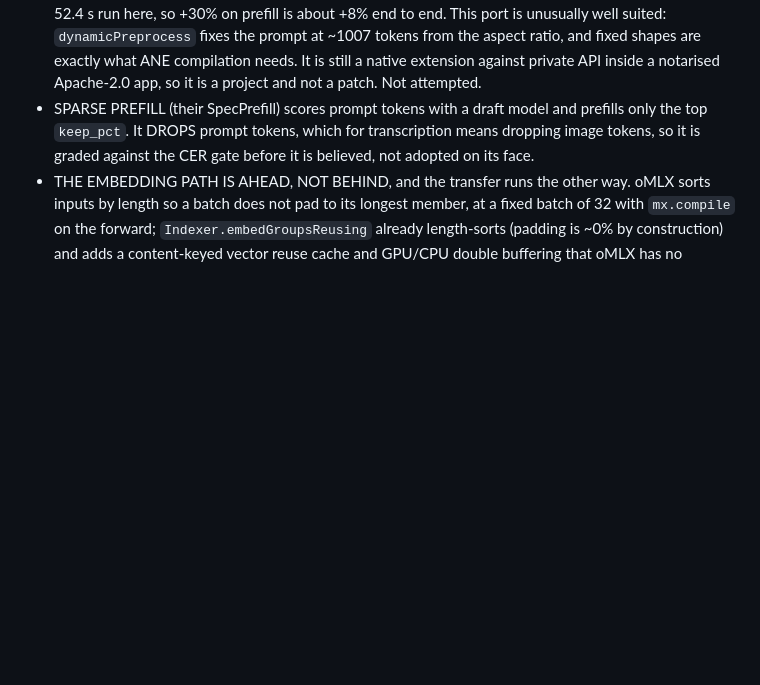
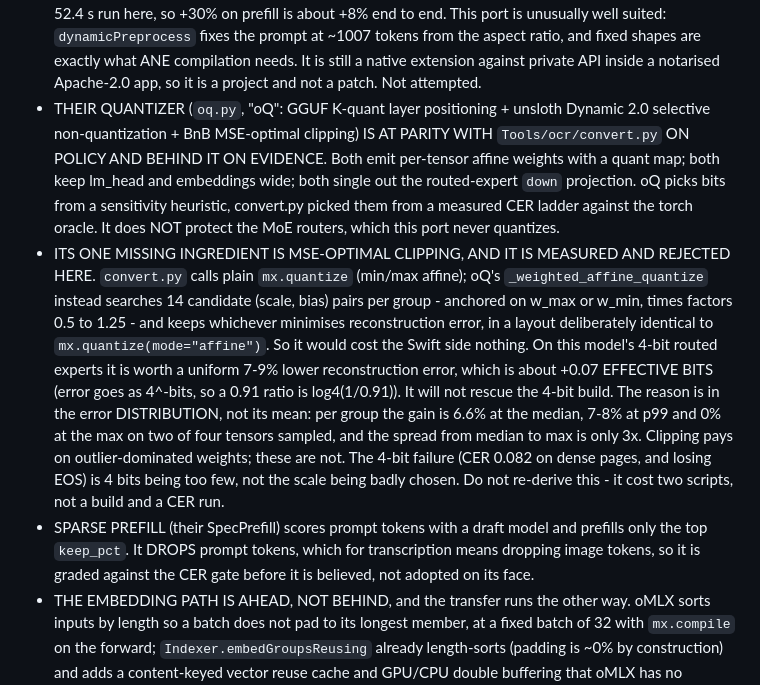
Before and after one commit to hanxiao/omni-macos, a Markdown page: CLAUDE.md, the part around the change. Rendered like a GitHub page; blank space fills up the shorter version.

Commit message:
docs: oQ quantizer measured and rejected, and the app run that verified the probes
oQ's policy is at parity with convert.py and behind it on evidence: both emit
per-tensor affine weights with a quant map, both keep lm_head and embeddings
wide, both single out the routed-expert down projection - but convert.py picked
its bits from a CER ladder against the torch oracle rather than a heuristic, and
it also protects the MoE routers, which oQ does not.

Its one missing ingredient, MSE-optimal clipping, is worth a uniform 7-9% lower
4-bit reconstruction error on this model's routed experts - about +0.07 effective
bits - and the gain is flat across the error distribution (6.6% median, 7-8% p99,
0% at the max on half the tensors sampled). These weights are not outlier
dominated, so clipping has no tail to rescue and will not make 4-bit shippable.

Verified separately that the occupancy probe added earlier does not regress the
app: Release build, 40-page scan, 40/40 pages at 429 tok/s against 431/431/432
for the installed build today, and the hang watch logged zero blocks over 250 ms.

Co-Authored-By: Claude Opus 5 (1M context) <noreply@anthropic.com>
Claude-Session: https://claude.ai/code/session_01RZFeVXi5uTrRDerqxGxe6i

```diff
--- a/CLAUDE.md
+++ b/CLAUDE.md
@@ -346,6 +346,26 @@ measured on an M3 Ultra too, so they compare directly.
   ratio, and fixed shapes are exactly what ANE compilation needs. It is still a native extension
   against private API inside a notarised Apache-2.0 app, so it is a project and not a patch.
   Not attempted.
+- THEIR QUANTIZER (`oq.py`, "oQ": GGUF K-quant layer positioning + unsloth Dynamic 2.0 selective
+  non-quantization + BnB MSE-optimal clipping) IS AT PARITY WITH `Tools/ocr/convert.py` ON POLICY
+  AND BEHIND IT ON EVIDENCE. Both emit per-tensor affine weights with a quant map; both keep
+  lm_head and embeddings wide; both single out the routed-expert `down` projection. oQ picks bits
+  from a sensitivity heuristic, convert.py picked them from a measured CER ladder against the
+  torch oracle. It does NOT protect the MoE routers, which this port never quantizes.
+- ITS ONE MISSING INGREDIENT IS MSE-OPTIMAL CLIPPING, AND IT IS MEASURED AND REJECTED HERE.
+  `convert.py` calls plain `mx.quantize` (min/max affine); oQ's `_weighted_affine_quantize`
+  instead searches 14 candidate (scale, bias) pairs per group - anchored on w_max or w_min,
+  times factors 0.5 to 1.25 - and keeps whichever minimises reconstruction error, in a layout
+  deliberately identical to `mx.quantize(mode="affine")`. So it would cost the Swift side
+  nothing. On this model's 4-bit routed experts it is worth a uniform 7-9% lower reconstruction
+  error, which is about +0.07 EFFECTIVE BITS (error goes as 4^-bits, so a 0.91 ratio is
+  log4(1/0.91)). It will not rescue the 4-bit build.
+  The reason is in the error DISTRIBUTION, not its mean: per group the gain is 6.6% at the
+  median, 7-8% at p99 and 0% at the max on two of four tensors sampled, and the spread from
+  median to max is only 3x. Clipping pays on outlier-dominated weights; these are not. The
+  4-bit failure (CER 0.082 on dense pages, and losing EOS) is 4 bits being too few, not the
+  scale being badly chosen. Do not re-derive this - it cost two scripts, not a build and a
+  CER run.
 - SPARSE PREFILL (their SpecPrefill) scores prompt tokens with a draft model and prefills only
   the top `keep_pct`. It DROPS prompt tokens, which for transcription means dropping image
   tokens, so it is graded against the CER gate before it is believed, not adopted on its face.
```
